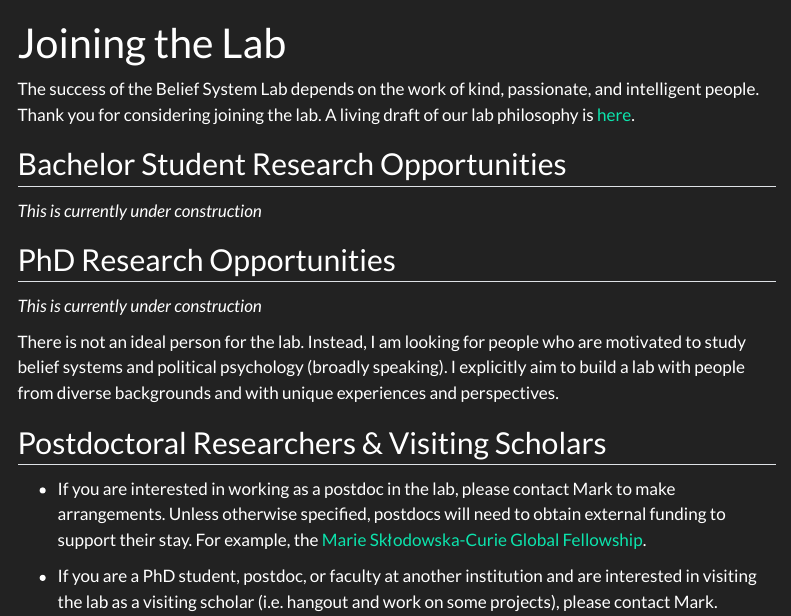
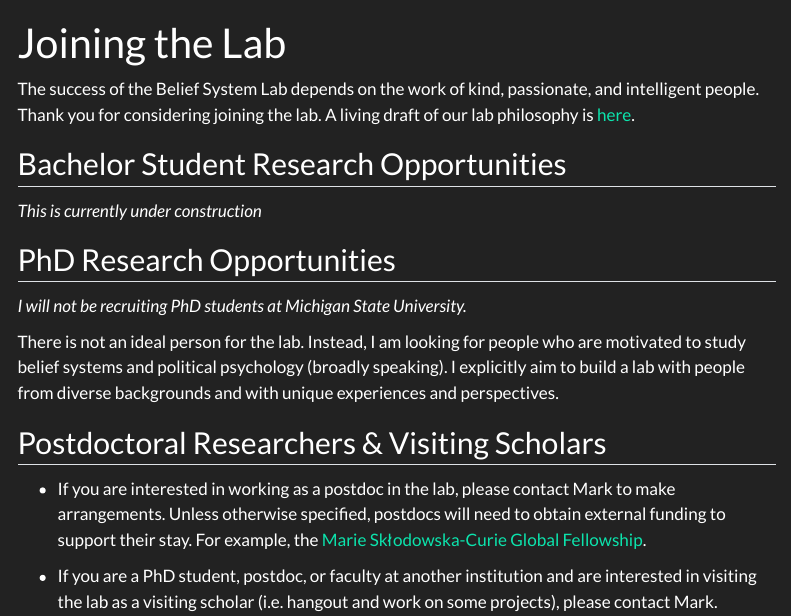
Before and after one commit to mjbsp/tbslab-quarto, a Quarto document (join.qmd): the page in a window 1100 px wide, from its top. Rendered offline with R 4.5, knitr and Pandoc in place of Quarto, with nearby package versions; menus at the side of the page are left out.

Commit message:
change join

```diff
--- a/join.qmd
+++ b/join.qmd
@@ -11,7 +11,7 @@ The success of the Belief System Lab depends on the work of kind, passionate, an
 
 ## PhD Research Opportunities
 
-*This is currently under construction*
+*I will not be recruiting PhD students at Michigan State University.*
 
 There is not an ideal person for the lab. Instead, I am looking for people who are motivated to study belief systems and political psychology (broadly speaking). I explicitly aim to build a lab with people from diverse backgrounds and with unique experiences and perspectives.
 
```
Also changed, not shown: docs/search.json, 2 other files.
